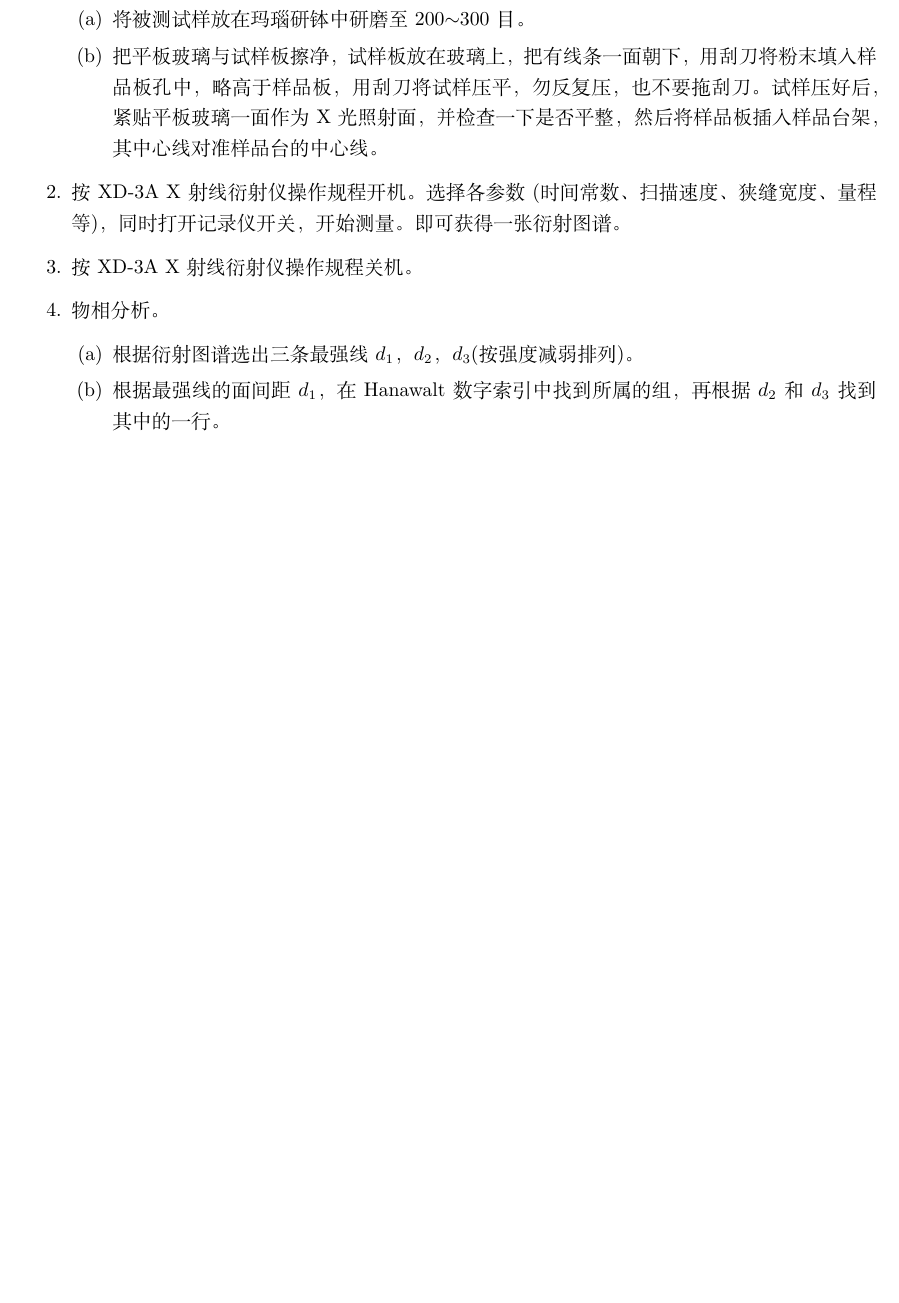
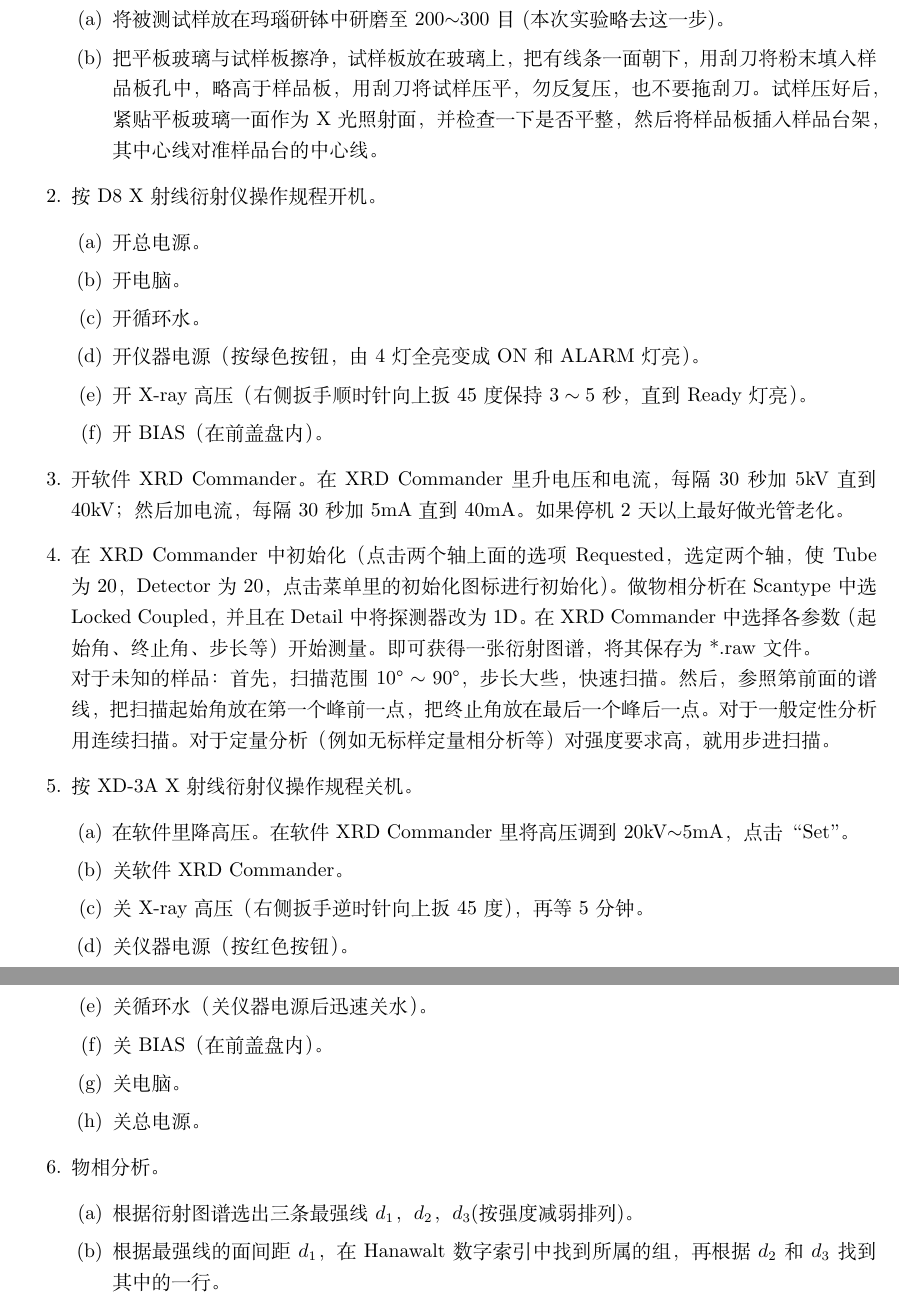
Before and after one commit to njudii/ModPhysExperiment, a LaTeX document (X射线衍射/TeX/XRD.tex): part of page 2 of 2 before the commit and two parts of pages 2 and 3 of 3 after it, the two joined at a grey line, cut so that both start at the same text, the shorter picture padded with empty space. Compiled offline with XeLaTeX.

Commit message:
ignore doc(x); update XRD

```diff
--- a/X射线衍射/TeX/XRD.tex
+++ b/X射线衍射/TeX/XRD.tex
@@ -11,6 +11,9 @@
 \usepackage{graphicx}
 \usepackage{geometry}
 \geometry{left=2.5cm,right=2.5cm,bottom=2.5cm,top=2.5cm}
+
+\usepackage{textcomp}
+
 \title{近代物理实验报告5.2：X射线衍射物相分析}
 \author{xy\quad 学号\quad 匡亚明学院}
 \date{2019年2月29日}
@@ -40,11 +53,35 @@ XD-3A X射线衍射仪。
 \begin{enumerate}
 \item 样品的制备和安装。
 \begin{enumerate}
-\item 将被测试样放在玛瑙研钵中研磨至200$\sim$300目。
+\item 将被测试样放在玛瑙研钵中研磨至200$\sim$300目(本次实验略去这一步)。
 \item 把平板玻璃与试样板擦净，试样板放在玻璃上，把有线条一面朝下，用刮刀将粉末填入样品板孔中，略高于样品板，用刮刀将试样压平，勿反复压，也不要拖刮刀。试样压好后，紧贴平板玻璃一面作为X光照射面，并检查一下是否平整，然后将样品板插入样品台架，其中心线对准样品台的中心线。
 \end{enumerate}
-\item 按XD-3A X射线衍射仪操作规程开机。选择各参数(时间常数、扫描速度、狭缝宽度、量程等)，同时打开记录仪开关，开始测量。即可获得一张衍射图谱。
+\item 按D8 X射线衍射仪操作规程开机。
+%选择各参数(时间常数、扫描速度、狭缝宽度、量程等)，同时打开记录仪开关，开始测量。即可获得一张衍射图谱。
+\begin{enumerate}
+	\item 开总电源。
+    \item 开电脑。
+	\item 开循环水。
+	\item 开仪器电源（按绿色按钮，由4灯全亮变成ON和ALARM灯亮）。
+	\item 开X-ray高压（右侧扳手顺时针向上扳45度保持$ 3\sim 5 $秒，直到Ready灯亮）。
+	\item 开BIAS（在前盖盘内）。
+\end{enumerate}
+\item 开软件XRD Commander。在XRD Commander里升电压和电流，每隔30秒加5kV直到40kV；然后加电流，每隔30秒加5mA直到40mA。如果停机2天以上最好做光管老化。
+%：点击D8 Tools主界面/X-ray generator，点击工具栏里的utilities/X-ray.../Tube condition ON/OFF，在右下角的状态栏出现Tube condition ON，电压和电流会逐步升到50kV-5mA。大概需要1小时，等电压和电流回到20kV-5mA，点击Tube condition ON/OFF老化结束。
+\item 在XRD Commander中初始化（点击两个轴上面的选项Requested，选定两个轴，使Tube为20，Detector为20，点击菜单里的初始化图标进行初始化）。做物相分析在Scantype中选Locked Coupled，并且在Detail中将探测器改为1D。
+在XRD Commander中选择各参数（起始角、终止角、步长等）开始测量。即可获得一张衍射图谱，将其保存为*.raw文件。\\
+对于未知的样品：首先，扫描范围$ 10\textdegree\sim 90\textdegree $，步长大些，快速扫描。然后，参照第前面的谱线，把扫描起始角放在第一个峰前一点，把终止角放在最后一个峰后一点。对于一般定性分析用连续扫描。对于定量分析（例如无标样定量相分析等）对强度要求高，就用步进扫描。
 \item 按XD-3A X射线衍射仪操作规程关机。
+\begin{enumerate}
+	\item 在软件里降高压。在软件XRD Commander里将高压调到20kV$ \sim $5mA，点击“Set”。
+	\item 关软件XRD Commander。
+	\item 关X-ray高压（右侧扳手逆时针向上扳45度），再等5分钟。
+	\item 关仪器电源（按红色按钮）。
+	\item 关循环水（关仪器电源后迅速关水）。
+	\item 关BIAS（在前盖盘内）。
+	\item 关电脑。
+    \item 关总电源。
+\end{enumerate}
 \item 物相分析。
 \begin{enumerate}
 \item 根据衍射图谱选出三条最强线$d_1$，$d_2$，$d_3$(按强度减弱排列)。
```
Also changed, not shown: X射线衍射/TeX/XRD.pdf, X射线衍射/X射线衍射实验3.pdf (added), 核物理实验x2/gamma辐射能量强度测量/γ辐射的能量和强度测量.pdf (added), X射线衍射/TeX/XRD.tex (30 more changed lines), 1 other file.
